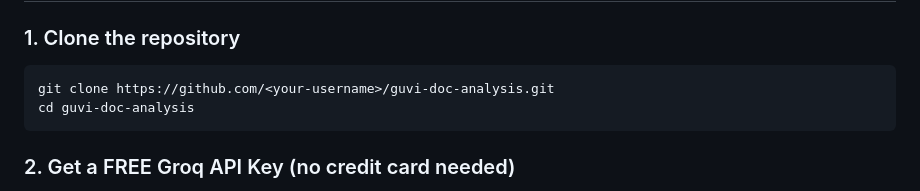
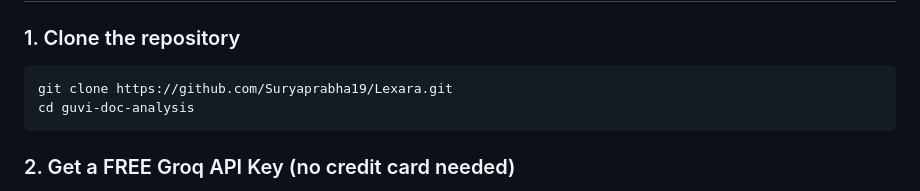
Before and after one commit to Suryaprabha19/Lexara, a Markdown page: README.md, the part around the change. Rendered like a GitHub page.

````diff
--- a/README.md
+++ b/README.md
@@ -55,7 +55,7 @@ guvi-hackathon-2026/
 
 ### 1. Clone the repository
 ```bash
-git clone https://github.com/<your-username>/guvi-doc-analysis.git
+git clone https://github.com/Suryaprabha19/Lexara.git
 cd guvi-doc-analysis
 ```
 
````
